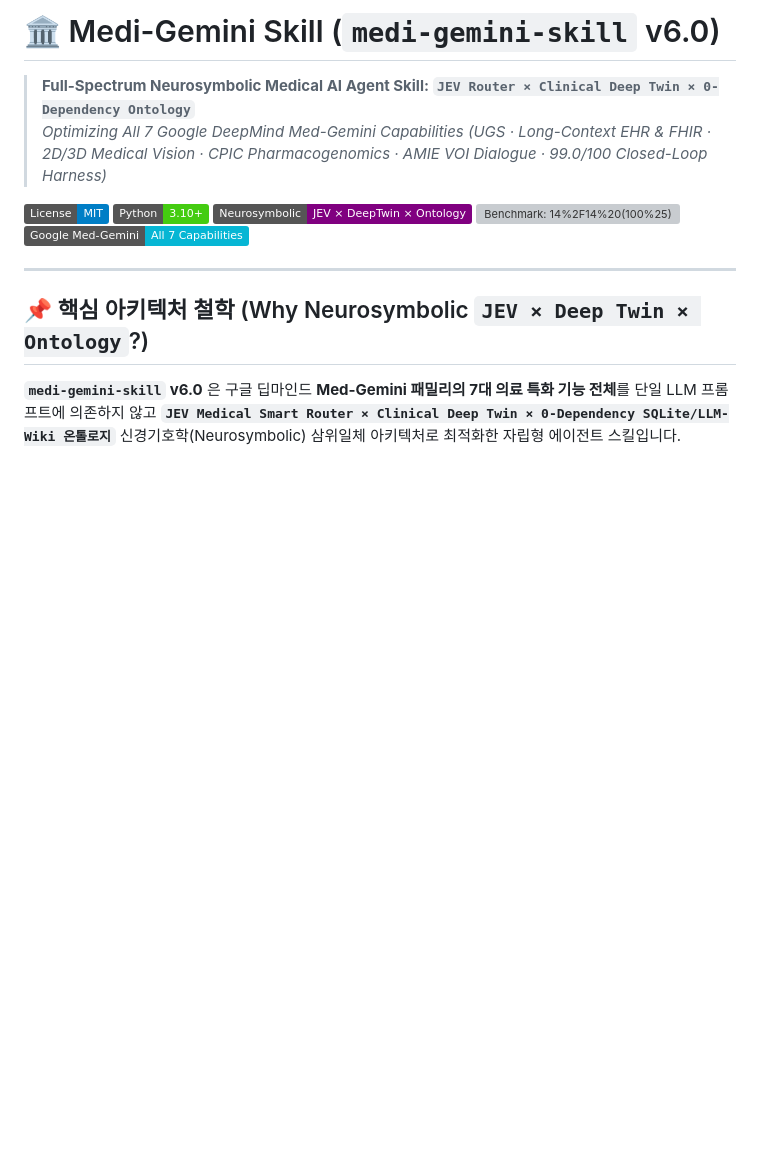
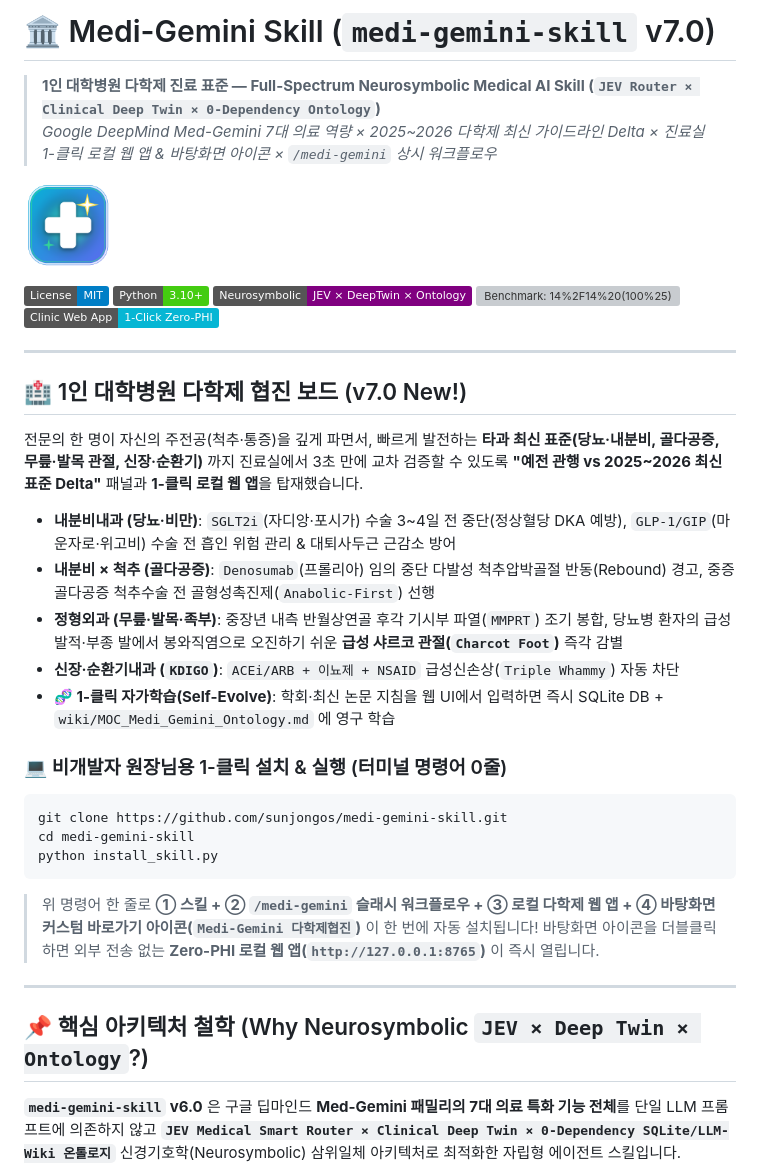
Before and after one commit to sunjongos/medi-gemini-skill, a Markdown page: README.md, the part around the change. Rendered like a GitHub page; pictures changed too: assets/medi_gemini_icon.png (added); badges without logos; blank space fills up the shorter version; grey boxes are pictures that could not be loaded.

Commit message:
feat: bundle custom desktop icon, /medi-gemini workflow, 1-click installer & v7.0 README for 1-doctor multidisciplinary care

````diff
--- a/README.md
+++ b/README.md
@@ -1,12 +1,36 @@
-# 🏛️ Medi-Gemini Skill (`medi-gemini-skill` v6.0)
-> **Full-Spectrum Neurosymbolic Medical AI Agent Skill: `JEV Router × Clinical Deep Twin × 0-Dependency Ontology`**
-> *Optimizing All 7 Google DeepMind Med-Gemini Capabilities (UGS · Long-Context EHR & FHIR · 2D/3D Medical Vision · CPIC Pharmacogenomics · AMIE VOI Dialogue · 99.0/100 Closed-Loop Harness)*
+# 🏛️ Medi-Gemini Skill (`medi-gemini-skill` v7.0)
+> **1인 대학병원 다학제 진료 표준 — Full-Spectrum Neurosymbolic Medical AI Skill (`JEV Router × Clinical Deep Twin × 0-Dependency Ontology`)**
+> *Google DeepMind Med-Gemini 7대 의료 역량 × 2025~2026 다학제 최신 가이드라인 Delta × 진료실 1-클릭 로컬 웹 앱 & 바탕화면 아이콘 × `/medi-gemini` 상시 워크플로우*
+
+<p align="left">
+  <img src="./assets/medi_gemini_icon.png" alt="Medi-Gemini v7.0 Desktop Icon" width="88" />
+</p>
 
 [![License: MIT](https://img.shields.io/badge/License-MIT-blue.svg)](./LICENSE)
 [![Python: 3.10+](https://img.shields.io/badge/Python-3.10%2B-brightgreen.svg)](https://www.python.org/)
 [![Architecture: JEV%20%C3%97%20DeepTwin%20%C3%97%20Ontology](https://img.shields.io/badge/Neurosymbolic-JEV%20%C3%97%20DeepTwin%20%C3%97%20Ontology-purple.svg)](./SKILL.md)
 [![Benchmark: 14%2F14%20(100%25)](https://img.shields.io/badge/Clinical%20Trap%20Benchmark-14%2F14%20(100%25)-10b981.svg)](./scripts/benchmark_assist_loop.py)
-[![Med--Gemini: 7%20Capabilities](https://img.shields.io/badge/Google%20Med--Gemini-All%207%20Capabilities-06b6d4.svg)](./scripts/medi_gemini_neurosymbolic_orchestrator.py)
+[![Clinic%20Web%20App: 1--Click%20Local](https://img.shields.io/badge/Clinic%20Web%20App-1--Click%20Zero--PHI-06b6d4.svg)](./app/medi_gemini_local_app.py)
+
+---
+
+## 🏥 1인 대학병원 다학제 협진 보드 (v7.0 New!)
+
+전문의 한 명이 자신의 주전공(척추·통증)을 깊게 파면서, 빠르게 발전하는 **타과 최신 표준(당뇨·내분비, 골다공증, 무릎·발목 관절, 신장·순환기)** 까지 진료실에서 3초 만에 교차 검증할 수 있도록 **"예전 관행 vs 2025~2026 최신 표준 Delta"** 패널과 **1-클릭 로컬 웹 앱**을 탑재했습니다.
+
+- **내분비내과 (당뇨·비만)**: `SGLT2i`(자디앙·포시가) 수술 3~4일 전 중단(정상혈당 DKA 예방), `GLP-1/GIP`(마운자로·위고비) 수술 전 흡인 위험 관리 & 대퇴사두근 근감소 방어
+- **내분비 × 척추 (골다공증)**: `Denosumab`(프롤리아) 임의 중단 다발성 척추압박골절 반동(Rebound) 경고, 중증 골다공증 척추수술 전 골형성촉진제(`Anabolic-First`) 선행
+- **정형외과 (무릎·발목·족부)**: 중장년 내측 반월상연골 후각 기시부 파열(`MMPRT`) 조기 봉합, 당뇨병 환자의 급성 발적·부종 발에서 봉와직염으로 오진하기 쉬운 **급성 샤르코 관절(`Charcot Foot`)** 즉각 감별
+- **신장·순환기내과 (`KDIGO`)**: `ACEi/ARB + 이뇨제 + NSAID` 급성신손상(`Triple Whammy`) 자동 차단
+- **🧬 1-클릭 자가학습(Self-Evolve)**: 학회·최신 논문 지침을 웹 UI에서 입력하면 즉시 SQLite DB + `wiki/MOC_Medi_Gemini_Ontology.md` 에 영구 학습
+
+### 💻 비개발자 원장님용 1-클릭 설치 & 실행 (터미널 명령어 0줄)
+```bash
+git clone https://github.com/sunjongos/medi-gemini-skill.git
+cd medi-gemini-skill
+python install_skill.py
+```
+> 위 명령어 한 줄로 **① 스킬 + ② `/medi-gemini` 슬래시 워크플로우 + ③ 로컬 다학제 웹 앱 + ④ 바탕화면 커스텀 바로가기 아이콘(`Medi-Gemini 다학제협진`)** 이 한 번에 자동 설치됩니다! 바탕화면 아이콘을 더블클릭하면 외부 전송 없는 **Zero-PHI 로컬 웹 앱(`http://127.0.0.1:8765`)** 이 즉시 열립니다.
 
 ---
 
````
Also changed, not shown: workflows/medi-gemini.md (added, +17 -0 lines), 4 other files.
